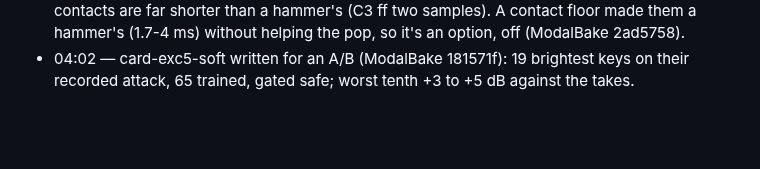
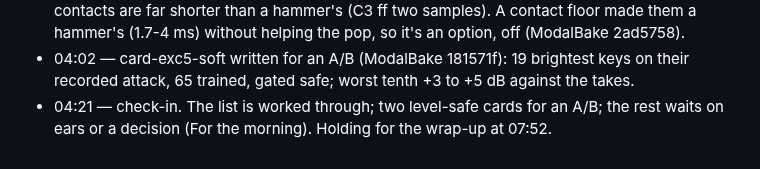
Before and after one commit to ErnestG4/Kyklophoria, a Markdown page: docs/overnight-2026-09-29.md, the part around the change. GitHub-like rendering; blank space fills up the shorter version.

Commit message:
Overnight log: check-in

```diff
--- a/docs/overnight-2026-09-29.md
+++ b/docs/overnight-2026-09-29.md
@@ -205,3 +205,4 @@ aa9e48d, with a brake on any runaway voice).
   (1.7-4 ms) without helping the pop, so it's an option, off (ModalBake
   2ad5758).
 - 04:02 — card-exc5-soft written for an A/B (ModalBake 181571f): 19 brightest keys on their recorded attack, 65 trained, gated safe; worst tenth +3 to +5 dB against the takes.
+- 04:21 — check-in. The list is worked through; two level-safe cards for an A/B; the rest waits on ears or a decision (For the morning). Holding for the wrap-up at 07:52.
```
